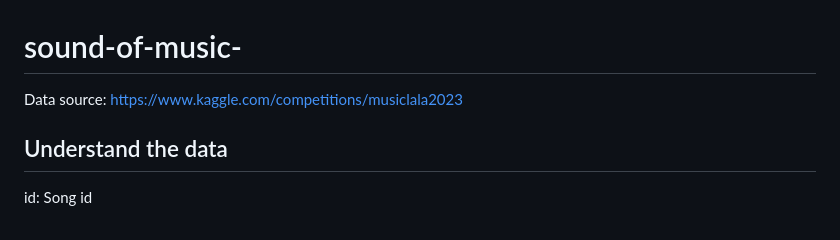
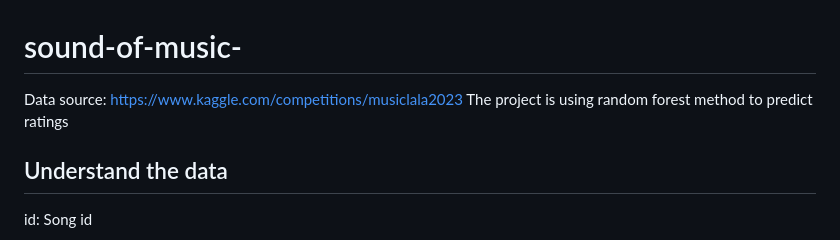
Before and after one commit to raynachen2023/ML_Random-Forest, a Markdown page: README.md, the part around the change. Drawn GitHub-style.

```diff
--- a/README.md
+++ b/README.md
@@ -1,5 +1,6 @@
 # sound-of-music-
 Data source: https://www.kaggle.com/competitions/musiclala2023
+The project is using random forest method to predict ratings
 
 ## Understand the data
 id: Song id
```
